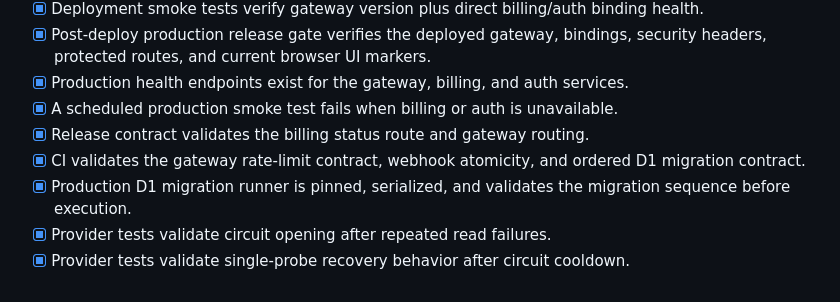
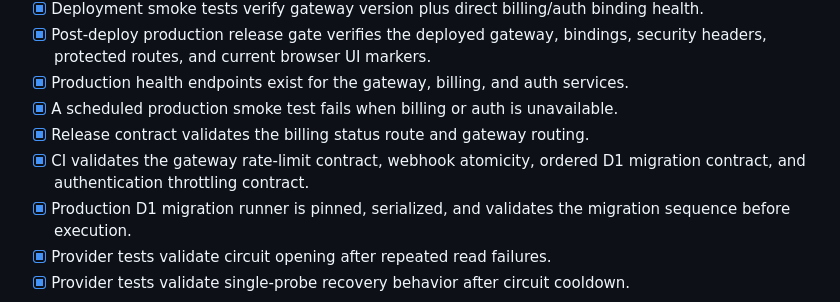
Before and after one commit to manikandanruki2004-ship-it/momentum-api-public, a Markdown page: docs/ENGINEERING-CHECKLIST.md, the part around the change. Rendered like a GitHub page.

Commit message:
docs: record atomic authentication throttle hardening

```diff
--- a/docs/ENGINEERING-CHECKLIST.md
+++ b/docs/ENGINEERING-CHECKLIST.md
@@ -106,7 +106,7 @@ This is the implementation checklist derived from the supplied engineering-block
 - [x] Production health endpoints exist for the gateway, billing, and auth services.
 - [x] A scheduled production smoke test fails when billing or auth is unavailable.
 - [x] Release contract validates the billing status route and gateway routing.
-- [x] CI validates the gateway rate-limit contract, webhook atomicity, and ordered D1 migration contract.
+- [x] CI validates the gateway rate-limit contract, webhook atomicity, ordered D1 migration contract, and authentication throttling contract.
 - [x] Production D1 migration runner is pinned, serialized, and validates the migration sequence before execution.
 - [x] Provider tests validate circuit opening after repeated read failures.
 - [x] Provider tests validate single-probe recovery behavior after circuit cooldown.
```
